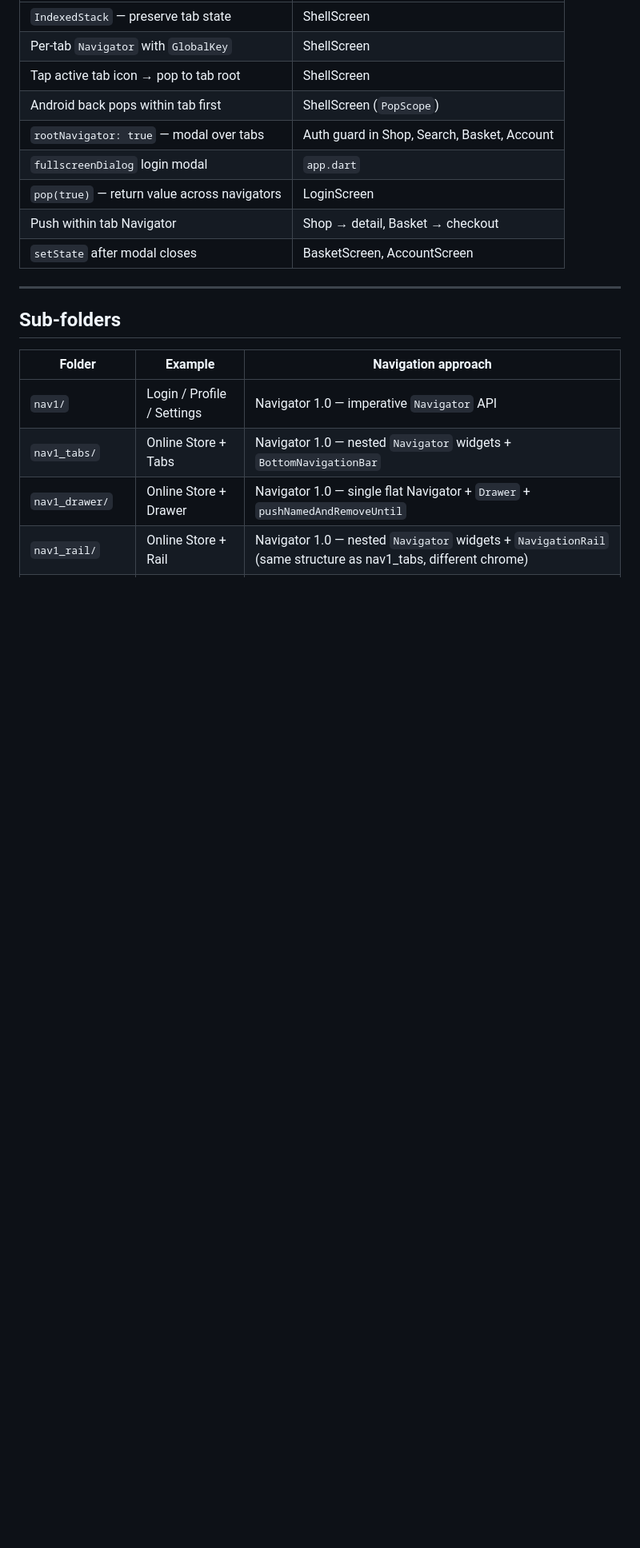
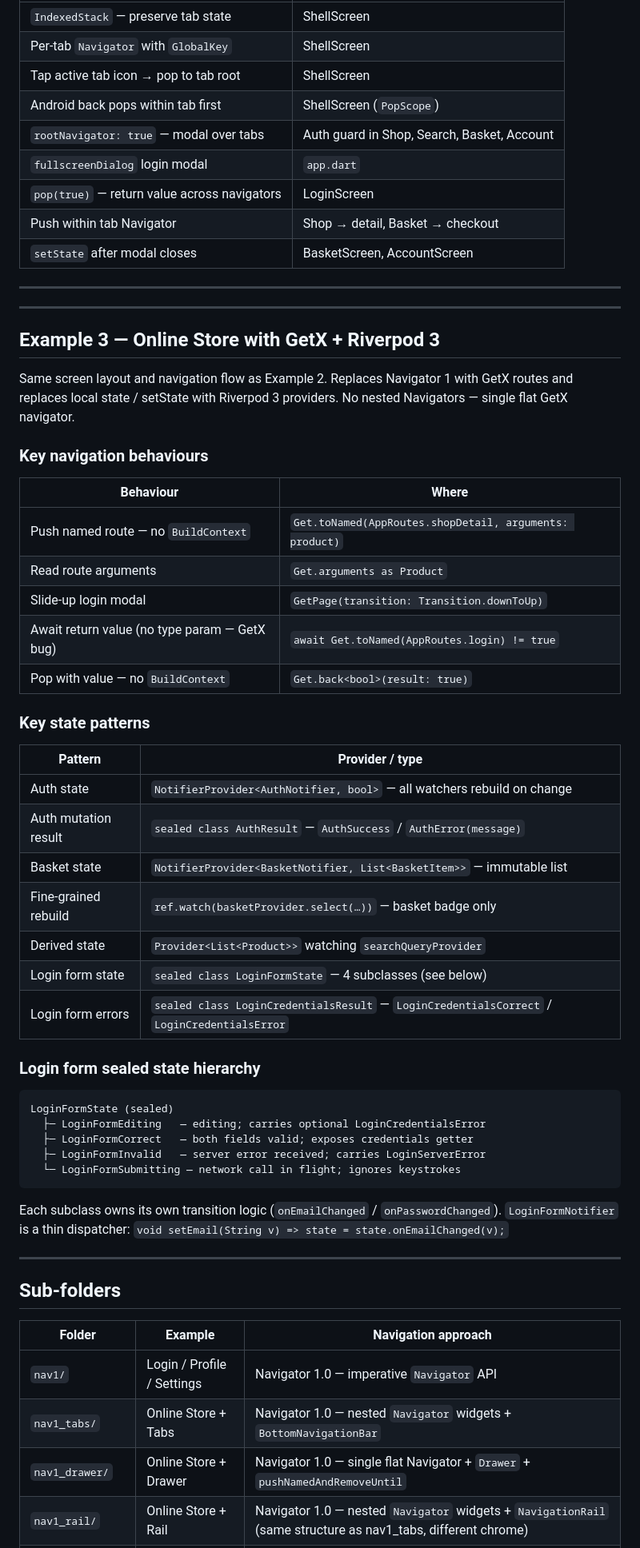
Before and after one commit to vdulnev/navigation, a Markdown page: CLAUDE.md, the part around one of its changes. Shown at 80% size. Rendered like a GitHub page; blank space fills up the shorter version.

Commit message:
docs: update CLAUDE.md files for getx_riverpod state refactor
Root CLAUDE.md: add Example 3 section documenting GetX nav patterns,
sealed LoginFormState hierarchy, and AuthResult pattern.

getx_riverpod/CLAUDE.md: add login_state_provider to key files; update
auth mutation return type to AuthResult; document Get.toNamed type-param
bug (omit type param, compare result != true); add login form state and
LoginCredentialsResult patterns to the Riverpod table.

````diff
--- a/CLAUDE.md
+++ b/CLAUDE.md
@@ -127,6 +127,52 @@ ShellScreen (always present, manages tabs)
 
 ---
 
+---
+
+## Example 3 — Online Store with GetX + Riverpod 3
+
+Same screen layout and navigation flow as Example 2.
+Replaces Navigator 1 with GetX routes and replaces local state / setState
+with Riverpod 3 providers. No nested Navigators — single flat GetX navigator.
+
+### Key navigation behaviours
+
+| Behaviour | Where |
+|---|---|
+| Push named route — no `BuildContext` | `Get.toNamed(AppRoutes.shopDetail, arguments: product)` |
+| Read route arguments | `Get.arguments as Product` |
+| Slide-up login modal | `GetPage(transition: Transition.downToUp)` |
+| Await return value (no type param — GetX bug) | `await Get.toNamed(AppRoutes.login) != true` |
+| Pop with value — no `BuildContext` | `Get.back<bool>(result: true)` |
+
+### Key state patterns
+
+| Pattern | Provider / type |
+|---|---|
+| Auth state | `NotifierProvider<AuthNotifier, bool>` — all watchers rebuild on change |
+| Auth mutation result | `sealed class AuthResult` — `AuthSuccess` / `AuthError(message)` |
+| Basket state | `NotifierProvider<BasketNotifier, List<BasketItem>>` — immutable list |
+| Fine-grained rebuild | `ref.watch(basketProvider.select(…))` — basket badge only |
+| Derived state | `Provider<List<Product>>` watching `searchQueryProvider` |
+| Login form state | `sealed class LoginFormState` — 4 subclasses (see below) |
+| Login form errors | `sealed class LoginCredentialsResult` — `LoginCredentialsCorrect` / `LoginCredentialsError` |
+
+### Login form sealed state hierarchy
+
+```
+LoginFormState (sealed)
+  ├─ LoginFormEditing   — editing; carries optional LoginCredentialsError
+  ├─ LoginFormCorrect   — both fields valid; exposes credentials getter
+  ├─ LoginFormInvalid   — server error received; carries LoginServerError
+  └─ LoginFormSubmitting — network call in flight; ignores keystrokes
+```
+
+Each subclass owns its own transition logic (`onEmailChanged` /
+`onPasswordChanged`). `LoginFormNotifier` is a thin dispatcher:
+`void setEmail(String v) => state = state.onEmailChanged(v);`
+
+---
+
 ## Sub-folders
 
 | Folder | Example | Navigation approach |
````
Also changed, not shown: other parts of CLAUDE.md (+1 -1 lines), getx_riverpod/CLAUDE.md (+8 -4 lines).
